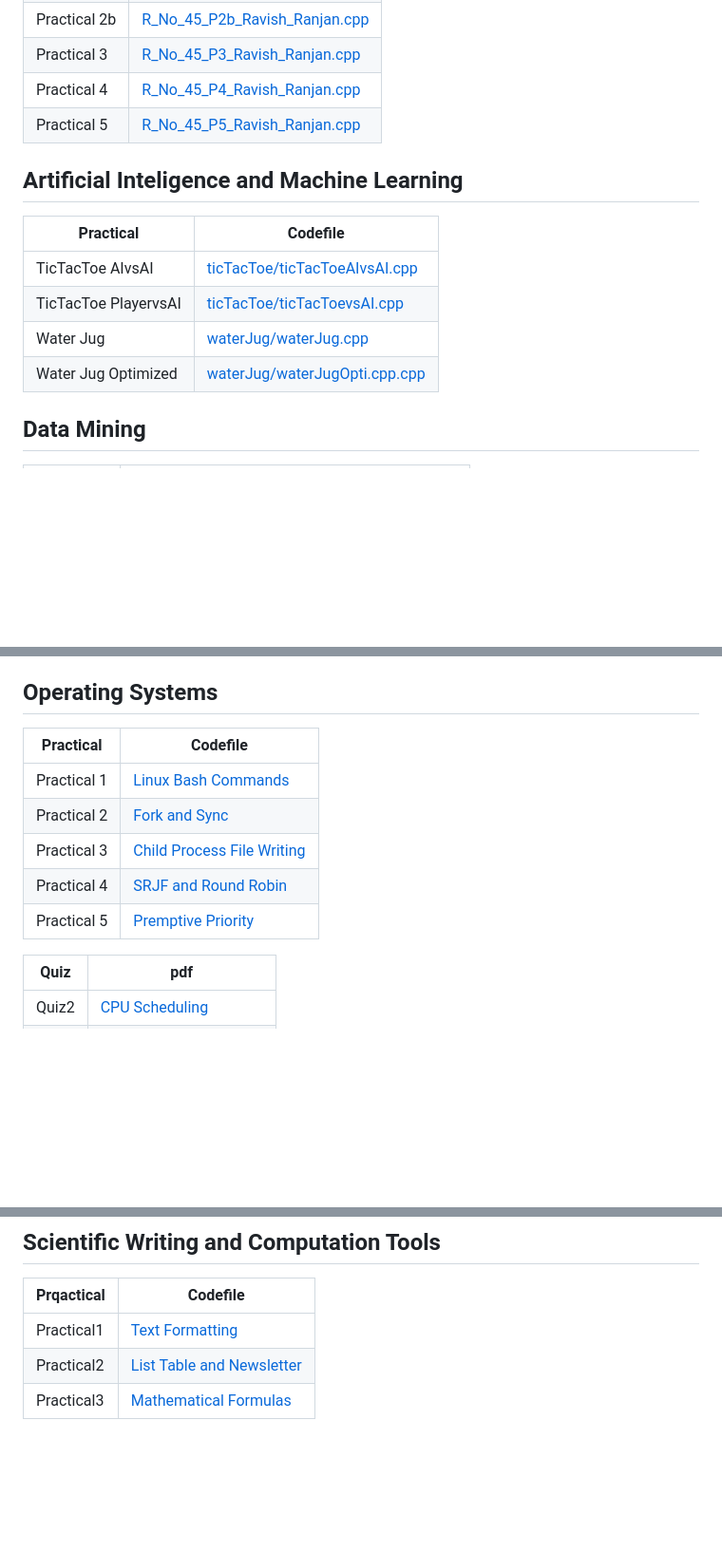
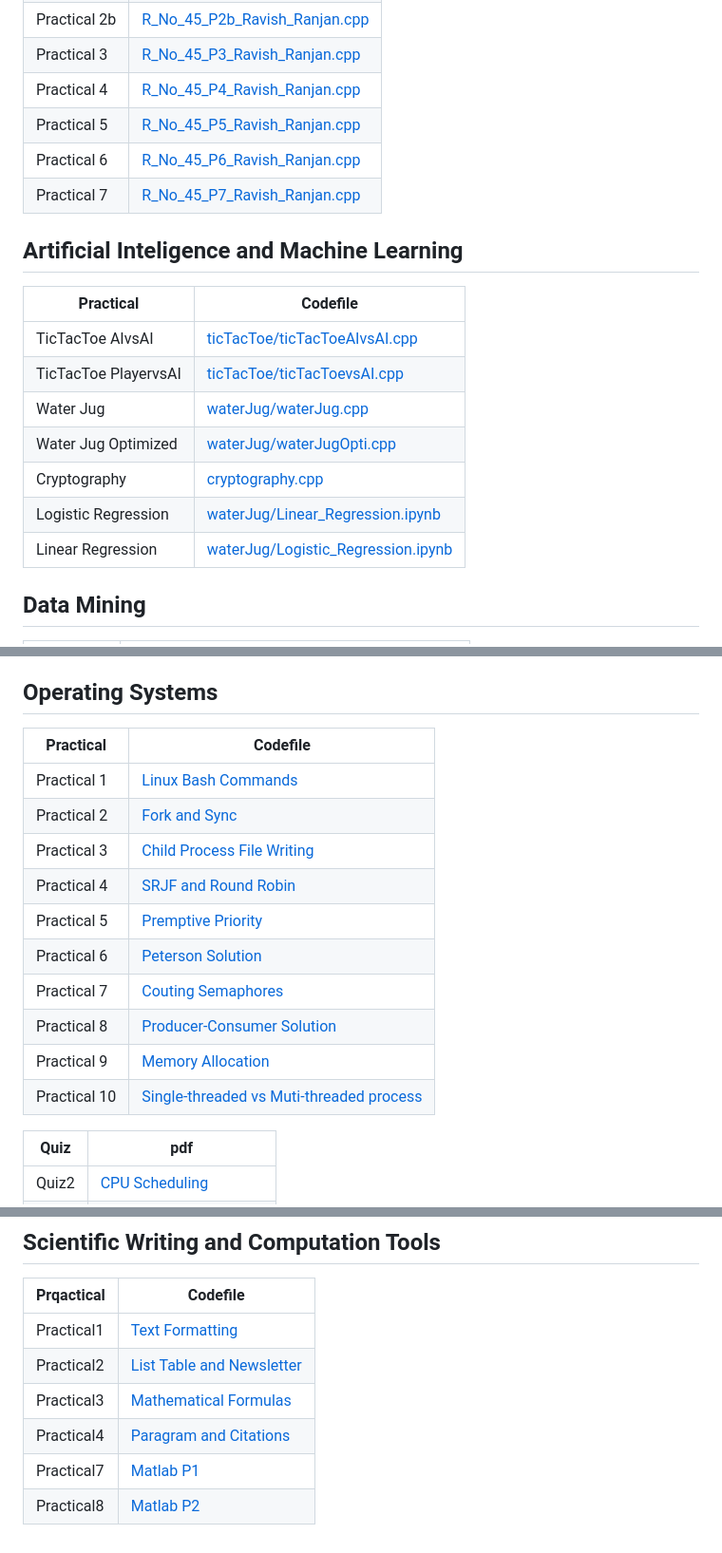
Before and after one commit to Ravish-Ranjan/sem2, a Markdown page: README.md, 3 parts joined by grey strips. Shown at 95% size. Rendered like a GitHub page; blank space fills up the shorter version.

Commit message:
README : update

```diff
--- a/README.md
+++ b/README.md
@@ -8,15 +8,20 @@
 | Practical 3  | [R_No_45_P3_Ravish_Ranjan.cpp](./daa/R_No_45_P3_Ravish_Ranjan.cpp)   |
 | Practical 4  | [R_No_45_P4_Ravish_Ranjan.cpp](./daa/R_No_45_P4_Ravish_Ranjan.cpp)   |
 | Practical 5  | [R_No_45_P5_Ravish_Ranjan.cpp](./daa/R_No_45_P5_Ravish_Ranjan.cpp)   |
+| Practical 6  | [R_No_45_P6_Ravish_Ranjan.cpp](./daa/R_No_45_P6_Ravish_Ranjan.cpp)   |
+| Practical 7  | [R_No_45_P7_Ravish_Ranjan.cpp](./daa/R_No_45_P7_Ravish_Ranjan.cpp)   |
 
 ## Artificial Inteligence and Machine Learning
 
-| Practical            | Codefile                                                              |
-| -------------------- | --------------------------------------------------------------------- |
-| TicTacToe AIvsAI     | [ticTacToe/ticTacToeAIvsAI.cpp](./aiml/ticTacToe/ticTacToeAIvsAI.cpp) |
-| TicTacToe PlayervsAI | [ticTacToe/ticTacToevsAI.cpp](./aiml/ticTacToe/ticTacToevsAI.cpp)     |
-| Water Jug            | [waterJug/waterJug.cpp](./aiml/waterJug/waterJug.cpp)                 |
-| Water Jug Optimized  | [waterJug/waterJugOpti.cpp.cpp](./aiml/waterJug/waterJugOpti.cpp.cpp) |
+| Practical            | Codefile                                                               |
+| -------------------- | ---------------------------------------------------------------------- |
+| TicTacToe AIvsAI     | [ticTacToe/ticTacToeAIvsAI.cpp](./aiml/ticTacToe/ticTacToeAIvsAI.cpp)  |
+| TicTacToe PlayervsAI | [ticTacToe/ticTacToevsAI.cpp](./aiml/ticTacToe/ticTacToevsAI.cpp)      |
+| Water Jug            | [waterJug/waterJug.cpp](./aiml/waterJug/waterJug.cpp)                  |
+| Water Jug Optimized  | [waterJug/waterJugOpti.cpp](./aiml/waterJug/waterJugOpti.cpp)          |
+| Cryptography         | [cryptography.cpp](./aiml/cryptography.cpp)                            |
+| Logistic Regression  | [waterJug/Linear_Regression.ipynb](./aiml/Linear_Regression.ipynb)     |
+| Linear Regression    | [waterJug/Logistic_Regression.ipynb](./aiml/Logistic_Regression.ipynb) |
 
 ## Data Mining
 
@@ -34,13 +39,18 @@
 
 ## Operating Systems
 
-| Practical   | Codefile                                 |
-| ----------- | ---------------------------------------- |
-| Practical 1 | [Linux Bash Commands](./os/a1.md)        |
-| Practical 2 | [Fork and Sync](./os/a2.md)              |
-| Practical 3 | [Child Process File Writing](./os/a3.md) |
-| Practical 4 | [SRJF and Round Robin](./os/a4.md)       |
-| Practical 5 | [Premptive Priority](./os/a5.md)         |
+| Practical    | Codefile                                                |
+| ------------ | ------------------------------------------------------- |
+| Practical 1  | [Linux Bash Commands](./os/a1.md)                       |
+| Practical 2  | [Fork and Sync](./os/a2.md)                             |
+| Practical 3  | [Child Process File Writing](./os/a3.md)                |
+| Practical 4  | [SRJF and Round Robin](./os/a4.md)                      |
+| Practical 5  | [Premptive Priority](./os/a5.md)                        |
+| Practical 6  | [Peterson Solution](./os/a6.md)                         |
+| Practical 7  | [Couting Semaphores](./os/a7.md)                        |
+| Practical 8  | [Producer-Consumer Solution](./os/a8.md)                |
+| Practical 9  | [Memory Allocation](./os/a9.md)                         |
+| Practical 10 | [Single-threaded vs Muti-threaded process](./os/a10.md) |
 
 | Quiz  | pdf                                        |
 | ----- | ------------------------------------------ |
@@ -55,3 +65,6 @@
 | Practical1 | [Text Formatting](./swcat/Pract1.pdf)           |
 | Practical2 | [List Table and Newsletter](./swcat/Pract2.pdf) |
 | Practical3 | [Mathematical Formulas](./swcat/Pract3.pdf)     |
+| Practical4 | [Paragram and Citations](./swcat/Pract4.pdf)    |
+| Practical7 | [Matlab P1](./swcat/Pract7.pdf)                 |
+| Practical8 | [Matlab P2](./swcat/Pract8.pdf)                 |
```
